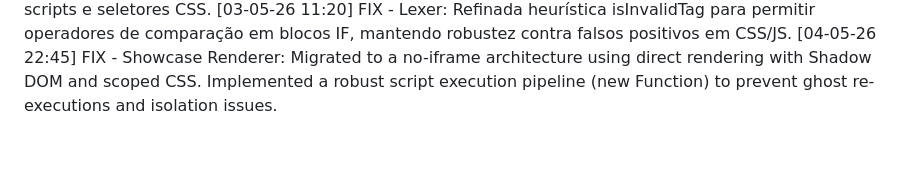
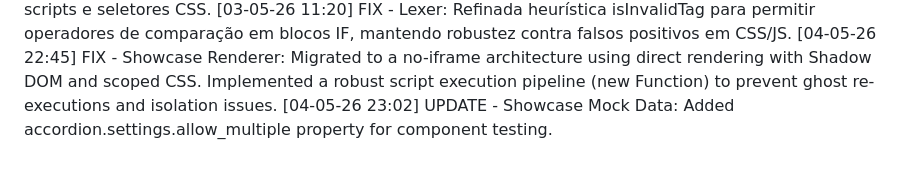
Before and after one commit to zmdy/renderit.builder, a Markdown page: changelog.md, the part around the change. GitHub-like rendering.

Commit message:
UPDATE - Showcase: Added accordion mock settings

```diff
--- a/changelog.md
+++ b/changelog.md
@@ -51,3 +51,4 @@ Example
 [03-05-26 11:20] FIX - AddonManager: Implementada injeção automática de %id% único por instância de addon para garantir funcionamento de scripts e seletores CSS.
 [03-05-26 11:20] FIX - Lexer: Refinada heurística isInvalidTag para permitir operadores de comparação em blocos IF, mantendo robustez contra falsos positivos em CSS/JS.
 [04-05-26 22:45] FIX - Showcase Renderer: Migrated to a no-iframe architecture using direct rendering with Shadow DOM and scoped CSS. Implemented a robust script execution pipeline (new Function) to prevent ghost re-executions and isolation issues.
+[04-05-26 23:02] UPDATE - Showcase Mock Data: Added accordion.settings.allow_multiple property for component testing.
```
